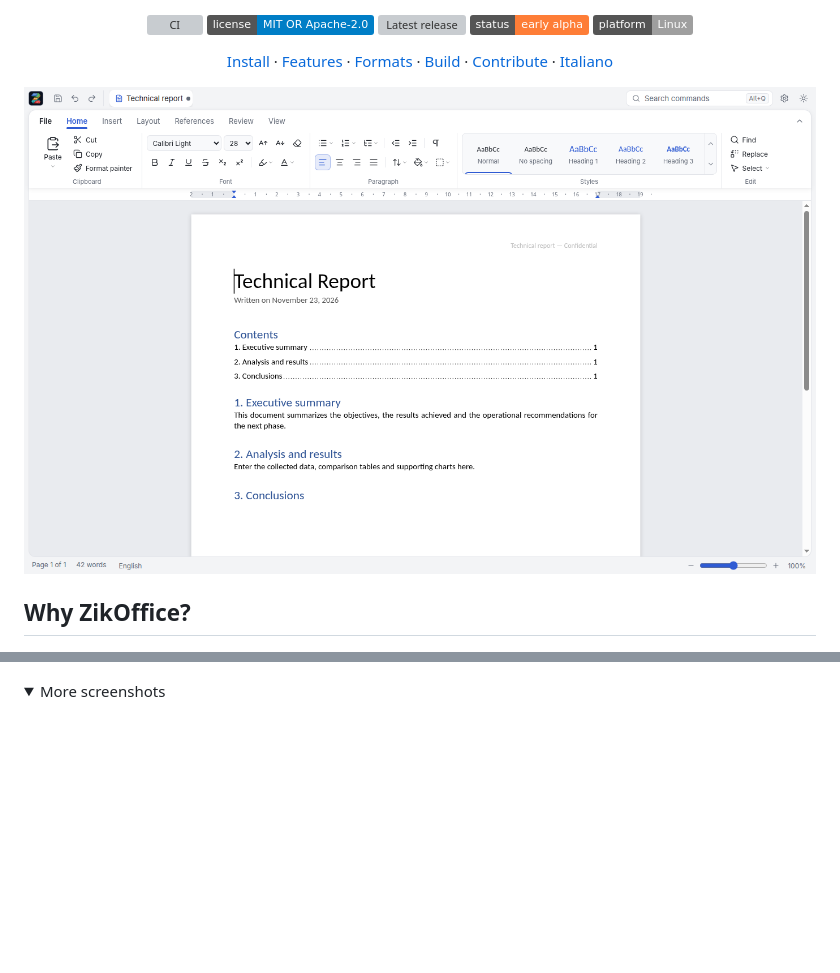
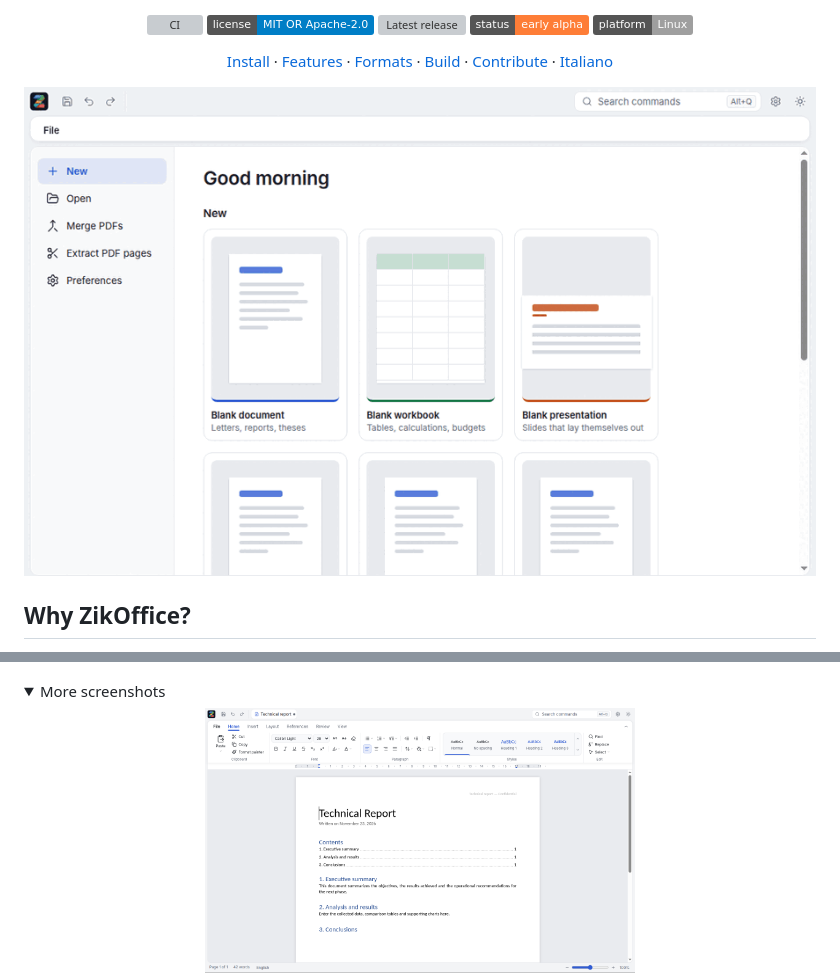
Before and after one commit to encota/zikoffice, a Markdown page: README.md, 2 parts joined by grey strips. Drawn GitHub-style; pictures changed too: docs/images/demo.gif (added); folded sections open; badges without logos; blank space fills up the shorter version; grey boxes are pictures that could not be loaded.

Commit message:
docs: add a demo GIF to the README and a social preview image
Co-Authored-By: Claude Sonnet 5.5 <noreply@anthropic.com>

```diff
--- a/README.md
+++ b/README.md
@@ -27,7 +27,7 @@
 </p>
 
 <p align="center">
-  <img src="docs/images/documents.png" alt="Document editor" width="880">
+  <img src="docs/images/demo.gif" alt="Demo: a presentation in ZikOffice — typing a title and a list, adding pictures that arrange themselves, switching themes" width="880">
 </p>
 
 ## Why ZikOffice?
@@ -67,6 +67,7 @@ installing four different programs.
 <summary>More screenshots</summary>
 
 <p align="center">
+  <img src="docs/images/documents.png" alt="Document editor" width="430">
   <img src="docs/images/command-palette.png" alt="Command palette (Alt+Q)" width="430">
   <img src="docs/images/presentation-themes.png" alt="Presentation themes" width="430">
   <img src="docs/images/start.png" alt="Start screen with templates" width="430">
```
Also changed, not shown: brand/README.md (+1 -0 lines), brand/zikoffice-social-preview.png (added).
